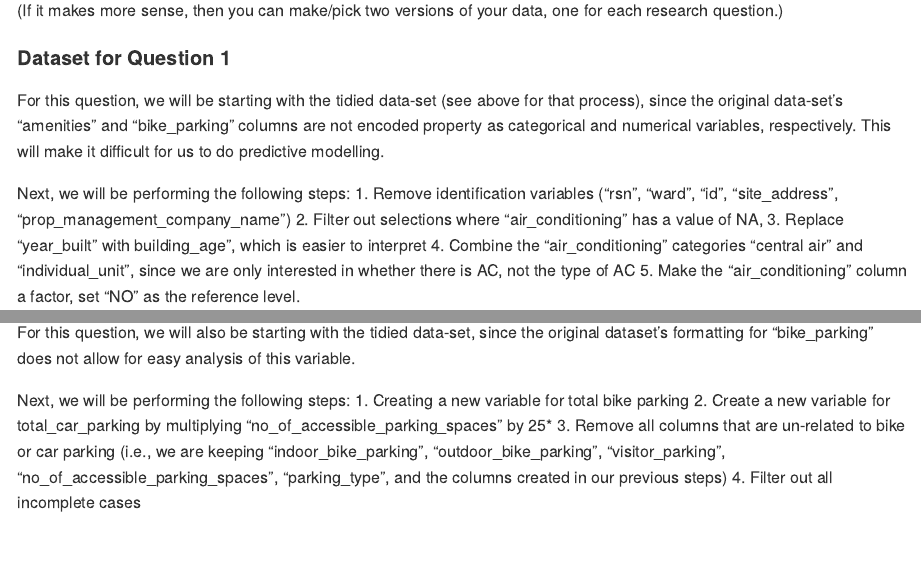
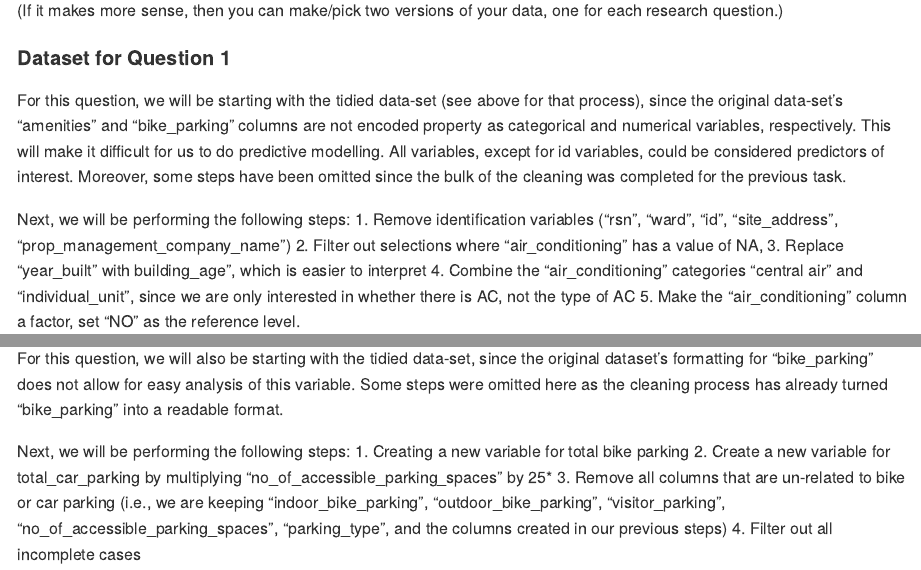
Before and after one commit to stat545ubc-2025/Mini-Data-Analysis-MARK-LIU, an R Markdown document (Milestone 2/mini-project-2.Rmd): the page in a window 1100 px wide, from 15010 px down, and a second part further down, joined at a grey line. Rendered offline with R 4.5, knitr and Pandoc, with nearby package versions; some code elsewhere in the file could not run offline; long lines of code are wrapped.

Commit message:
Added new words

```diff
--- a/Milestone 2/mini-project-2.Rmd
+++ b/Milestone 2/mini-project-2.Rmd
@@ -525,7 +525,7 @@ Now, try to choose a version of your data that you think will be appropriate to
 <!--------------------------- Start your work below --------------------------->
 #### Dataset for Question 1
 
-For this question, we will be starting with the tidied data-set (see above for that process), since the original data-set's "amenities" and "bike_parking" columns are not encoded property as categorical and numerical variables, respectively. This will make it difficult for us to do predictive modelling.
+For this question, we will be starting with the tidied data-set (see above for that process), since the original data-set's "amenities" and "bike_parking" columns are not encoded property as categorical and numerical variables, respectively. This will make it difficult for us to do predictive modelling. All variables, except for id variables, could be considered predictors of interest. Moreover, some steps have been omitted since the bulk of the cleaning was completed for the previous task.
 
 Next, we will be performing the following steps:
 1. Remove identification variables ("rsn", "ward", "id", "site_address", "prop_management_company_name")
@@ -551,7 +551,7 @@ glimpse(data_Q1)
 
 #### Dataset for Question 2
 
-For this question, we will also be starting with the tidied data-set, since the original dataset's formatting for "bike_parking" does not allow for easy analysis of this variable.
+For this question, we will also be starting with the tidied data-set, since the original dataset's formatting for "bike_parking" does not allow for easy analysis of this variable. Some steps were omitted here as the cleaning process has already turned "bike_parking" into a readable format.
 
 Next, we will be performing the following steps:
 1. Creating a new variable for total bike parking
```
